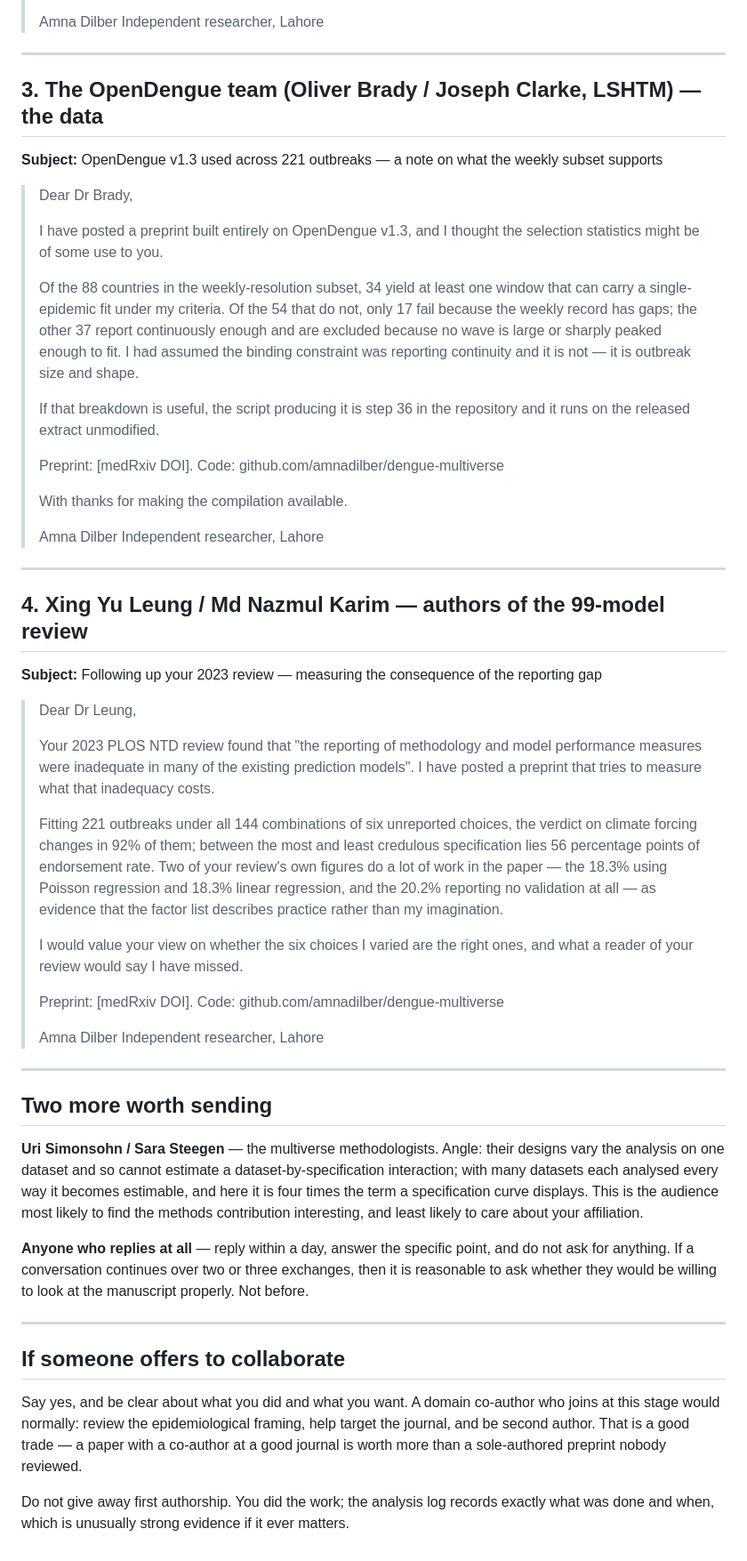
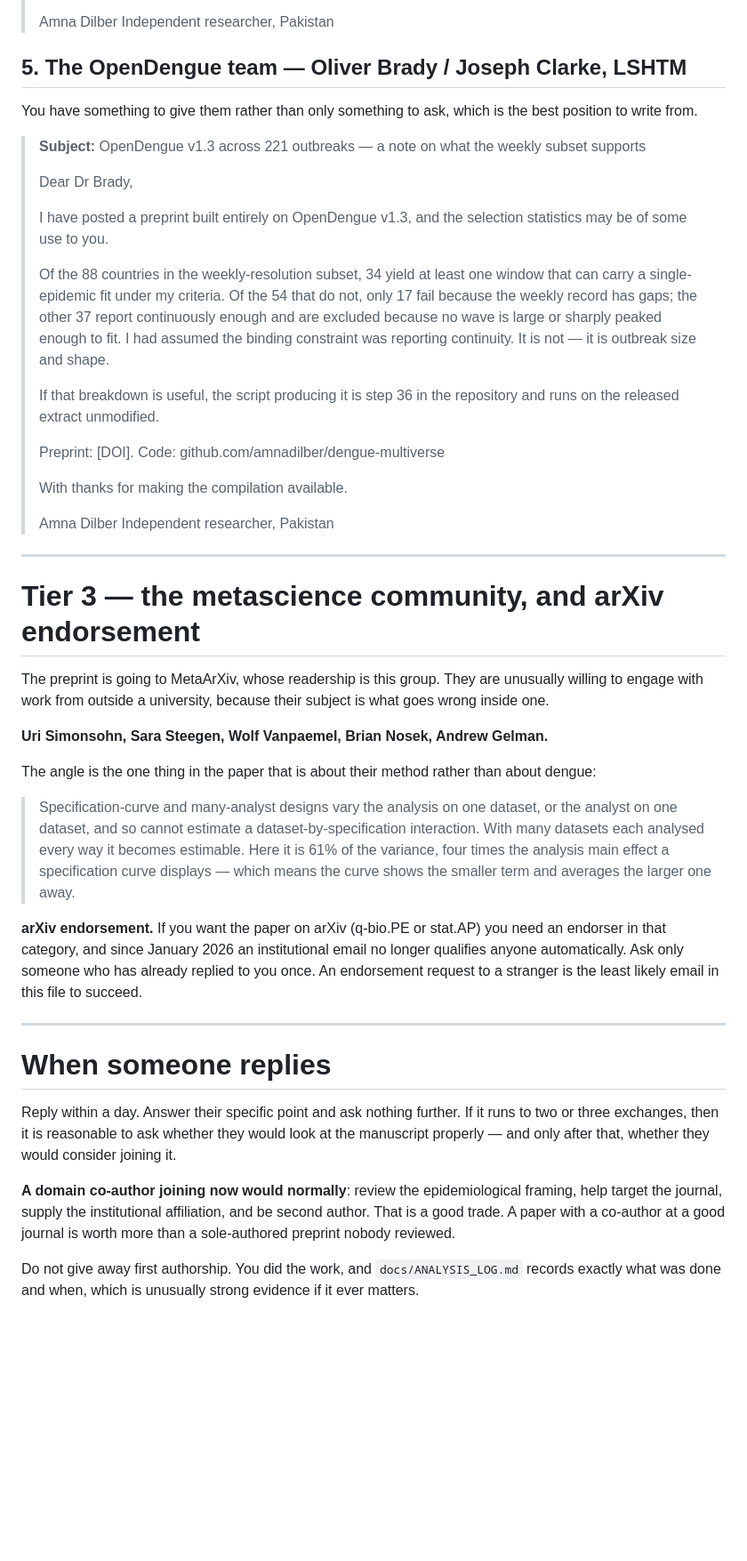
Before and after one commit to amnadilber/dengue-multiverse, a Markdown page: docs/OUTREACH_EMAILS.md, the part around one of its changes. Shown at 89% size. Rendered like a GitHub page; blank space fills up the shorter version.

```diff
--- a/docs/OUTREACH_EMAILS.md
+++ b/docs/OUTREACH_EMAILS.md
@@ -74,84 +178,71 @@ Expect eight of ten not to reply. That is normal and is not about the work.
 >
 > Amna Dilber
-> Independent researcher, Lahore
+> Independent researcher, Pakistan
 
----
+## 5. The OpenDengue team — Oliver Brady / Joseph Clarke, LSHTM
 
-## 3. The OpenDengue team (Oliver Brady / Joseph Clarke, LSHTM) — the data
+You have something to give them rather than only something to ask, which is the best
+position to write from.
 
-**Subject:** OpenDengue v1.3 used across 221 outbreaks — a note on what the weekly subset supports
-
+> **Subject:** OpenDengue v1.3 across 221 outbreaks — a note on what the weekly subset supports
+>
 > Dear Dr Brady,
 >
-> I have posted a preprint built entirely on OpenDengue v1.3, and I thought the selection
-> statistics might be of some use to you.
+> I have posted a preprint built entirely on OpenDengue v1.3, and the selection statistics
+> may be of some use to you.
 >
 > Of the 88 countries in the weekly-resolution subset, 34 yield at least one window that can
 > carry a single-epidemic fit under my criteria. Of the 54 that do not, only 17 fail because
 > the weekly record has gaps; the other 37 report continuously enough and are excluded
 > because no wave is large or sharply peaked enough to fit. I had assumed the binding
-> constraint was reporting continuity and it is not — it is outbreak size and shape.
+> constraint was reporting continuity. It is not — it is outbreak size and shape.
 >
-> If that breakdown is useful, the script producing it is step 36 in the repository and it
-> runs on the released extract unmodified.
+> If that breakdown is useful, the script producing it is step 36 in the repository and runs
+> on the released extract unmodified.
 >
-> Preprint: [medRxiv DOI]. Code: github.com/amnadilber/dengue-multiverse
+> Preprint: [DOI]. Code: github.com/amnadilber/dengue-multiverse
 >
 > With thanks for making the compilation available.
 >
 > Amna Dilber
-> Independent researcher, Lahore
+> Independent researcher, Pakistan
 
 ---
 
-## 4. Xing Yu Leung / Md Nazmul Karim — authors of the 99-model review
+# Tier 3 — the metascience community, and arXiv endorsement
 
-**Subject:** Following up your 2023 review — measuring the consequence of the reporting gap
+The preprint is going to MetaArXiv, whose readership is this group. They are unusually
+willing to engage with work from outside a university, because their subject is what goes
+wrong inside one.
 
-> Dear Dr Leung,
->
-> Your 2023 PLOS NTD review found that "the reporting of methodology and model performance
-> measures were inadequate in many of the existing prediction models". I have posted a
-> preprint that tries to measure what that inadequacy costs.
->
-> Fitting 221 outbreaks under all 144 combinations of six unreported choices, the verdict on
-> climate forcing changes in 92% of them; between the most and least credulous specification
-> lies 56 percentage points of endorsement rate. Two of your review's own figures do a lot of
-> work in the paper — the 18.3% using Poisson regression and 18.3% linear regression, and the
-> 20.2% reporting no validation at all — as evidence that the factor list describes practice
-> rather than my imagination.
->
-> I would value your view on whether the six choices I varied are the right ones, and what a
-> reader of your review would say I have missed.
->
-> Preprint: [medRxiv DOI]. Code: github.com/amnadilber/dengue-multiverse
->
-> Amna Dilber
-> Independent researcher, Lahore
+**Uri Simonsohn, Sara Steegen, Wolf Vanpaemel, Brian Nosek, Andrew Gelman.**
+
+The angle is the one thing in the paper that is about their method rather than about
+dengue:
+
+> Specification-curve and many-analyst designs vary the analysis on one dataset, or the
+> analyst on one dataset, and so cannot estimate a dataset-by-specification interaction.
+> With many datasets each analysed every way it becomes estimable. Here it is 61% of the
+> variance, four times the analysis main effect a specification curve displays — which means
+> the curve shows the smaller term and averages the larger one away.
+
+**arXiv endorsement.** If you want the paper on arXiv (q-bio.PE or stat.AP) you need an
+endorser in that category, and since January 2026 an institutional email no longer
+qualifies anyone automatically. Ask only someone who has already replied to you once. An
+endorsement request to a stranger is the least likely email in this file to succeed.
 
 ---
 
-## Two more worth sending
+# When someone replies
 
-**Uri Simonsohn / Sara Steegen** — the multiverse methodologists. Angle: their designs vary
-the analysis on one dataset and so cannot estimate a dataset-by-specification interaction;
-with many datasets each analysed every way it becomes estimable, and here it is four times
-the term a specification curve displays. This is the audience most likely to find the
-methods contribution interesting, and least likely to care about your affiliation.
+Reply within a day. Answer their specific point and ask nothing further. If it runs to two
+or three exchanges, then it is reasonable to ask whether they would look at the manuscript
+properly — and only after that, whether they would consider joining it.
 
-**Anyone who replies at all** — reply within a day, answer the specific point, and do not
-ask for anything. If a conversation continues over two or three exchanges, then it is
-reasonable to ask whether they would be willing to look at the manuscript properly. Not
-before.
+**A domain co-author joining now would normally**: review the epidemiological framing, help
+target the journal, supply the institutional affiliation, and be second author. That is a
+good trade. A paper with a co-author at a good journal is worth more than a sole-authored
+preprint nobody reviewed.
 
----
-
-## If someone offers to collaborate
-
-Say yes, and be clear about what you did and what you want. A domain co-author who joins at
-this stage would normally: review the epidemiological framing, help target the journal,
-and be second author. That is a good trade — a paper with a co-author at a good journal is
-worth more than a sole-authored preprint nobody reviewed.
-
-Do not give away first authorship. You did the work; the analysis log records exactly what
-was done and when, which is unusually strong evidence if it ever matters.
+Do not give away first authorship. You did the work, and `docs/ANALYSIS_LOG.md` records
+exactly what was done and when, which is unusually strong evidence if it ever matters.
```
Also changed, not shown: other parts of docs/OUTREACH_EMAILS.md (+145 -41 lines).
